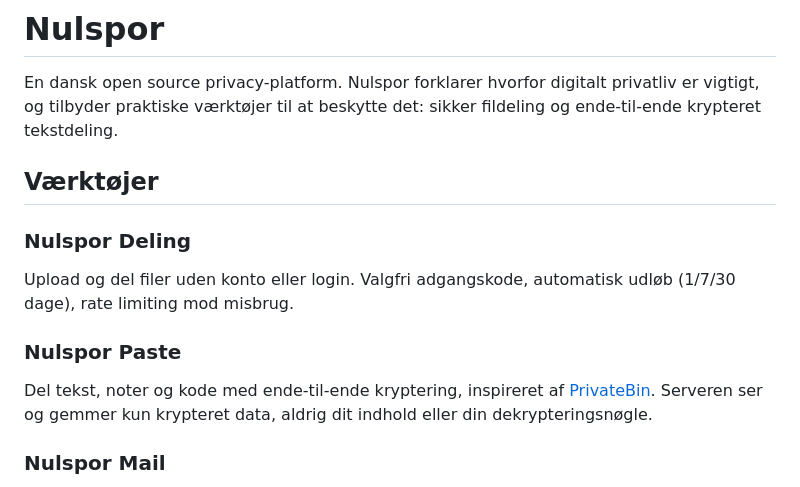
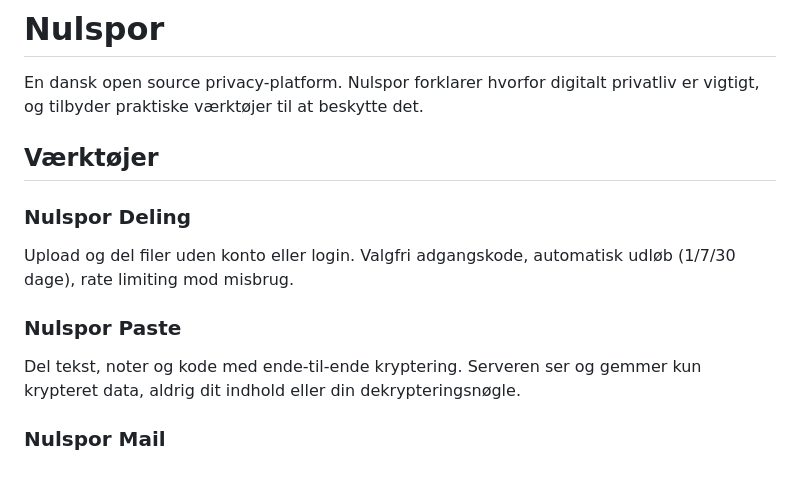
Before and after one commit to GoZavCode/nulspor, a Markdown page: README.md, the part around the change. Drawn GitHub-style.

```diff
--- a/README.md
+++ b/README.md
@@ -2,7 +2,7 @@
 
 En dansk open source privacy-platform. Nulspor forklarer hvorfor digitalt
 privatliv er vigtigt, og tilbyder praktiske værktøjer til at beskytte
-det: sikker fildeling og ende-til-ende krypteret tekstdeling.
+det.
 
 ## Værktøjer
 
@@ -11,8 +11,7 @@ Upload og del filer uden konto eller login. Valgfri adgangskode,
 automatisk udløb (1/7/30 dage), rate limiting mod misbrug.
 
 ### Nulspor Paste
-Del tekst, noter og kode med ende-til-ende kryptering, inspireret af
-[PrivateBin](https://privatebin.info). Serveren ser og gemmer kun
+Del tekst, noter og kode med ende-til-ende kryptering. Serveren ser og gemmer kun
 krypteret data, aldrig dit indhold eller din dekrypteringsnøgle.
 
 ### Nulspor Mail
```
